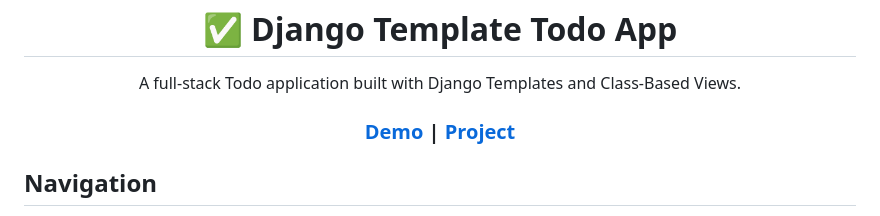
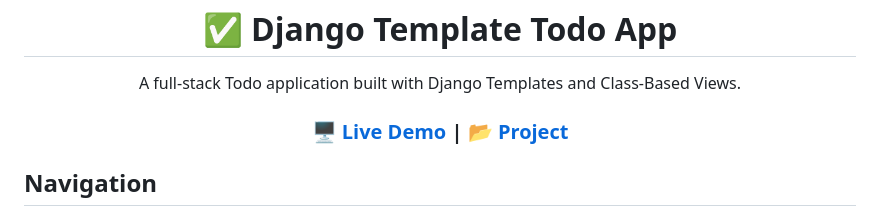
Before and after one commit to Umit8098/Project_Django_Templates_Authantication-1_Todo_App_Class_Based_CH-11, a Markdown page: Readme.md, the part around one of its changes. Drawn GitHub-style.

Commit message:
readme polish

```diff
--- a/Readme.md
+++ b/Readme.md
@@ -18,11 +18,11 @@ A full-stack Todo application built with Django Templates and Class-Based Views.
 <div align="center">
   <h3>
     <a href="https://umit8105.pythonanywhere.com/">
-      Demo
+      🖥️ Live Demo
     </a>
      |
     <a href="https://github.com/Umit8098/Project_Django_Templates_Authantication-1_Todo_App_Class_Based_CH-11.git">
-      Project
+      📂 Project
     </a>
 
   </h3>
```
Also changed, not shown: other parts of Readme.md (+0 -1 lines).
